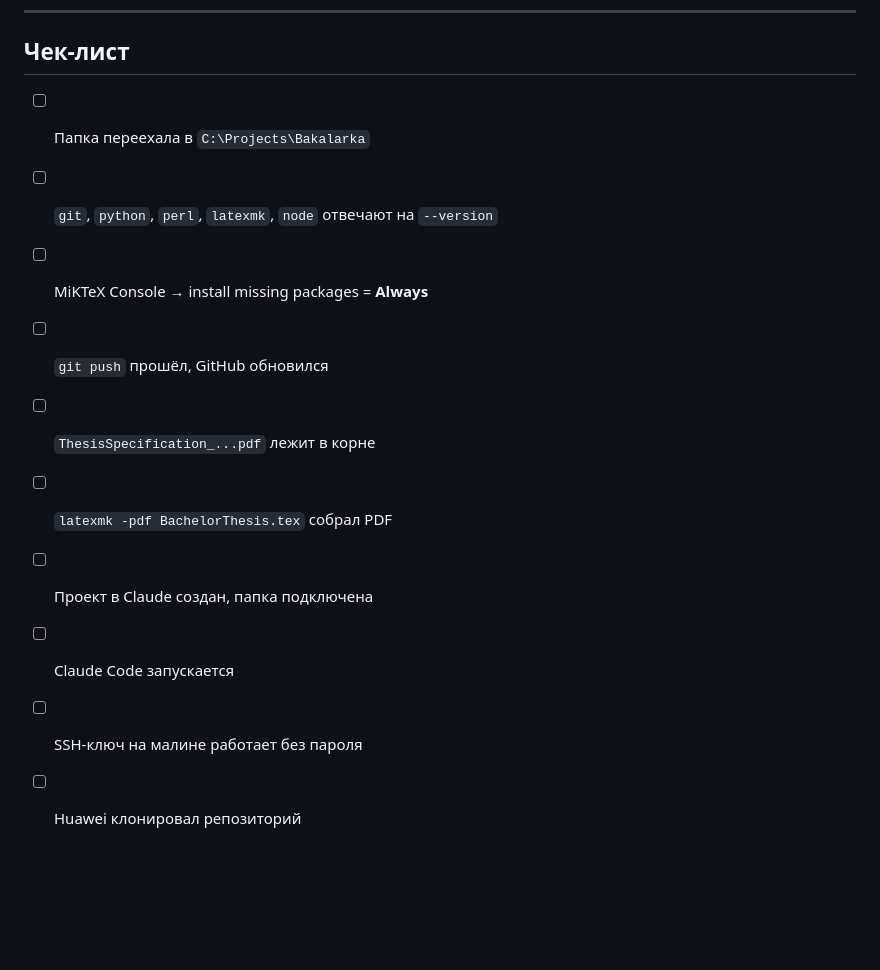
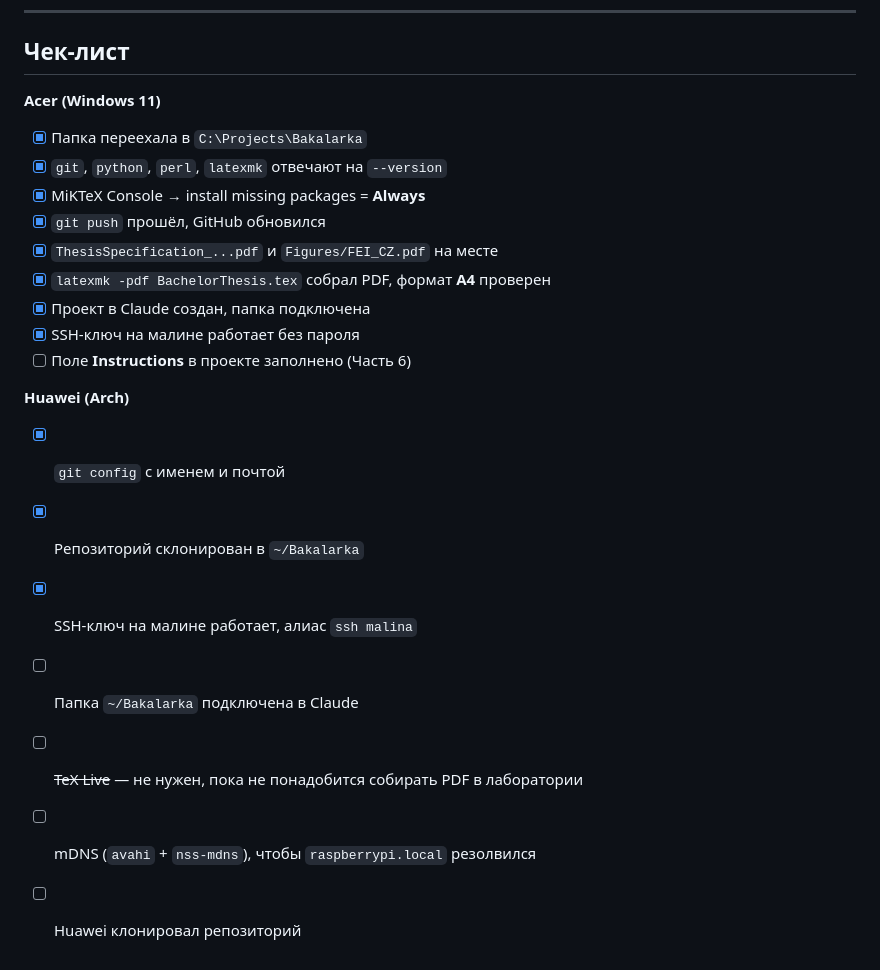
Before and after one commit to debeeque/Bakalarka_Project, a Markdown page: SETUP.md, the part around one of its changes. Rendered like a GitHub page; blank space fills up the shorter version.

```diff
--- a/SETUP.md
+++ b/SETUP.md
@@ -400,13 +469,24 @@ git clone https://github.com/debeeque/Bakalarka_Project.git ~/Bakalarka
 
 ## Чек-лист
 
-- [ ] Папка переехала в `C:\Projects\Bakalarka`
-- [ ] `git`, `python`, `perl`, `latexmk`, `node` отвечают на `--version`
-- [ ] MiKTeX Console → install missing packages = **Always**
-- [ ] `git push` прошёл, GitHub обновился
-- [ ] `ThesisSpecification_...pdf` лежит в корне
-- [ ] `latexmk -pdf BachelorThesis.tex` собрал PDF
-- [ ] Проект в Claude создан, папка подключена
-- [ ] Claude Code запускается
-- [ ] SSH-ключ на малине работает без пароля
+**Acer (Windows 11)**
+
+- [x] Папка переехала в `C:\Projects\Bakalarka`
+- [x] `git`, `python`, `perl`, `latexmk` отвечают на `--version`
+- [x] MiKTeX Console → install missing packages = **Always**
+- [x] `git push` прошёл, GitHub обновился
+- [x] `ThesisSpecification_...pdf` и `Figures/FEI_CZ.pdf` на месте
+- [x] `latexmk -pdf BachelorThesis.tex` собрал PDF, формат **A4** проверен
+- [x] Проект в Claude создан, папка подключена
+- [x] SSH-ключ на малине работает без пароля
+- [ ] Поле **Instructions** в проекте заполнено (Часть 6)
+
+**Huawei (Arch)**
+
+- [x] `git config` с именем и почтой
+- [x] Репозиторий склонирован в `~/Bakalarka`
+- [x] SSH-ключ на малине работает, алиас `ssh malina`
+- [ ] Папка `~/Bakalarka` подключена в Claude
+- [ ] ~~TeX Live~~ — не нужен, пока не понадобится собирать PDF в лаборатории
+- [ ] mDNS (`avahi` + `nss-mdns`), чтобы `raspberrypi.local` резолвился
 - [ ] Huawei клонировал репозиторий
```
Also changed, not shown: other parts of SETUP.md (+79 -10 lines), CLAUDE.md (+10 -2 lines).
